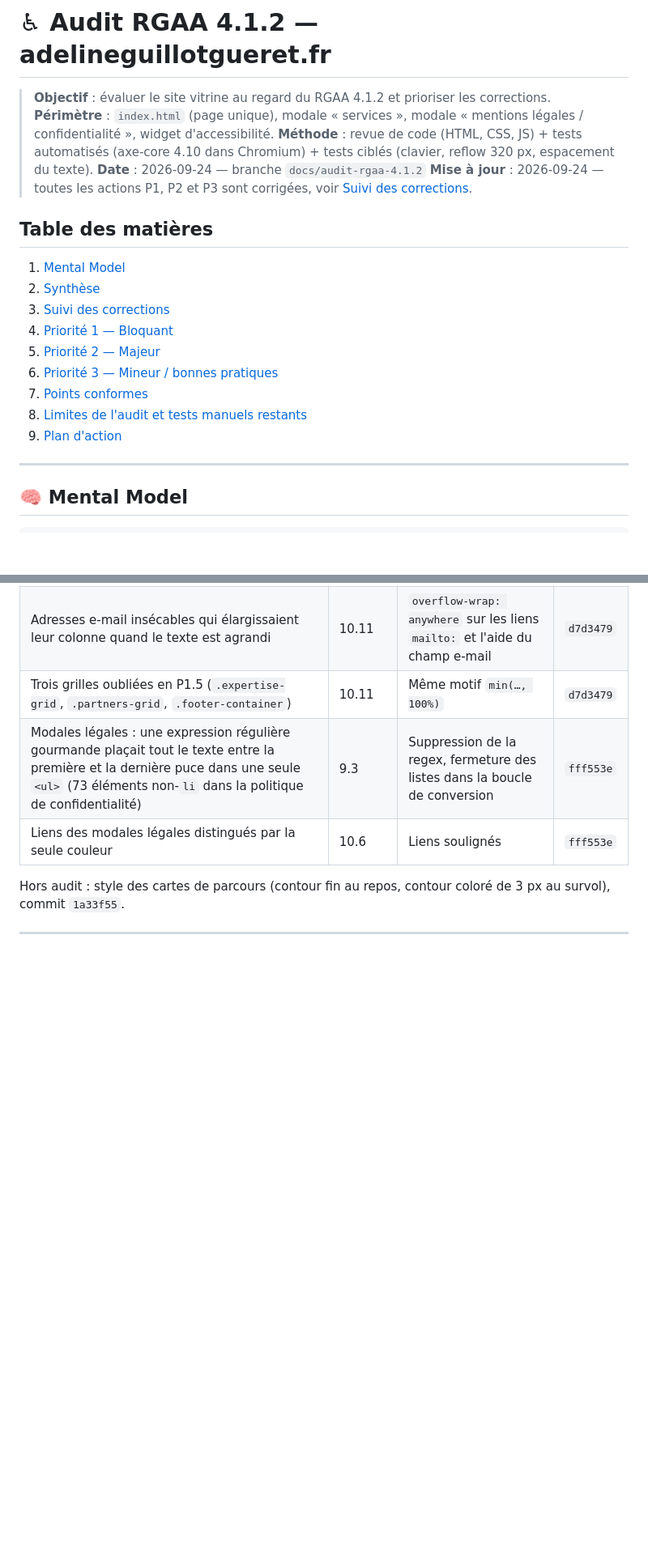
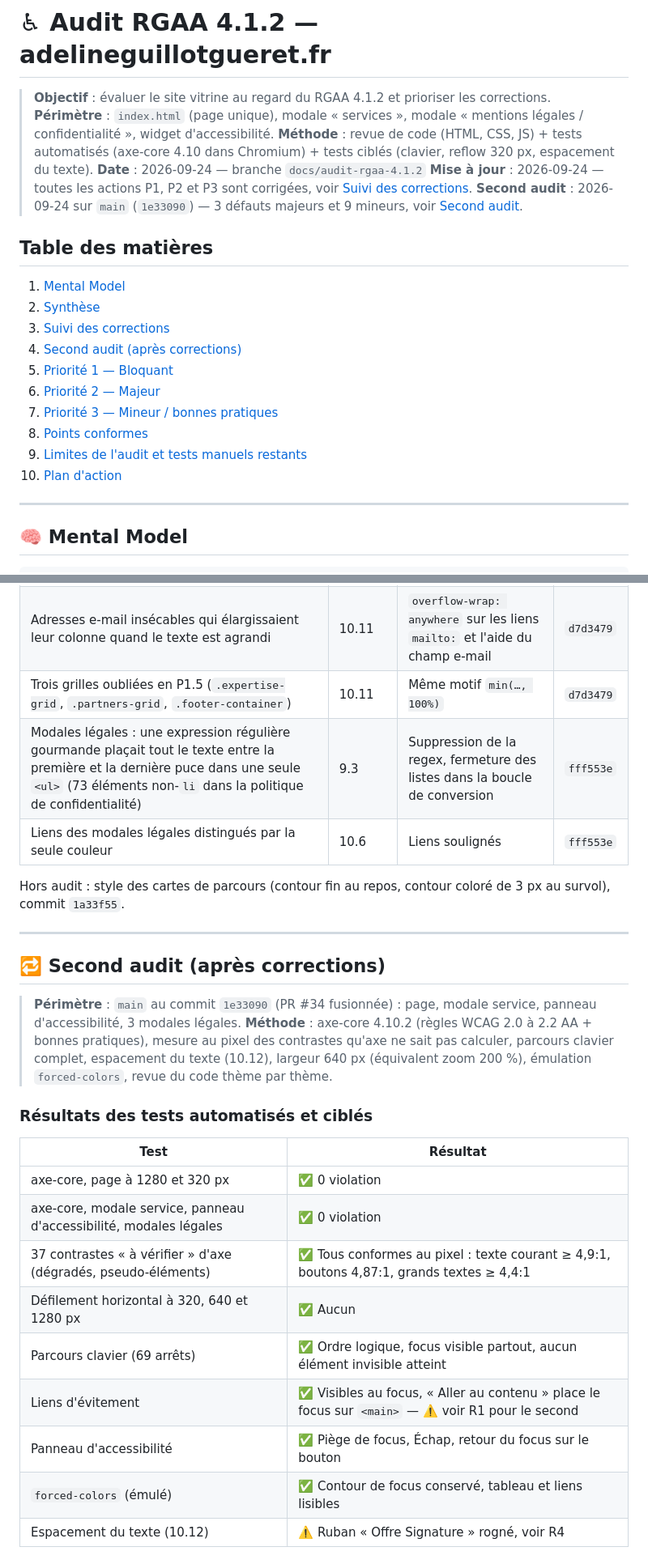
Before and after one commit to adeline-gg/myWebSite, a Markdown page: doc/audit-rgaa-4.1.2.md, 2 parts joined by grey strips. Shown at 81% size. Rendered like a GitHub page; blank space fills up the shorter version.

Commit message:
docs(a11y): ajoute le second audit RGAA au rapport

```diff
--- a/doc/audit-rgaa-4.1.2.md
+++ b/doc/audit-rgaa-4.1.2.md
@@ -5,18 +5,20 @@
 > **Méthode** : revue de code (HTML, CSS, JS) + tests automatisés (axe-core 4.10 dans Chromium) + tests ciblés (clavier, reflow 320 px, espacement du texte).
 > **Date** : 2026-09-24 — branche `docs/audit-rgaa-4.1.2`
 > **Mise à jour** : 2026-09-24 — toutes les actions P1, P2 et P3 sont corrigées, voir [Suivi des corrections](#-suivi-des-corrections).
+> **Second audit** : 2026-09-24 sur `main` (`1e33090`) — 3 défauts majeurs et 9 mineurs, voir [Second audit](#-second-audit-après-corrections).
 
 ## Table des matières
 
 1. [Mental Model](#-mental-model)
 2. [Synthèse](#-synthèse)
 3. [Suivi des corrections](#-suivi-des-corrections)
-4. [Priorité 1 — Bloquant](#-priorité-1--bloquant)
-5. [Priorité 2 — Majeur](#-priorité-2--majeur)
-6. [Priorité 3 — Mineur / bonnes pratiques](#-priorité-3--mineur--bonnes-pratiques)
-7. [Points conformes](#-points-conformes)
-8. [Limites de l'audit et tests manuels restants](#-limites-de-laudit-et-tests-manuels-restants)
-9. [Plan d'action](#-plan-daction)
+4. [Second audit (après corrections)](#-second-audit-après-corrections)
+5. [Priorité 1 — Bloquant](#-priorité-1--bloquant)
+6. [Priorité 2 — Majeur](#-priorité-2--majeur)
+7. [Priorité 3 — Mineur / bonnes pratiques](#-priorité-3--mineur--bonnes-pratiques)
+8. [Points conformes](#-points-conformes)
+9. [Limites de l'audit et tests manuels restants](#-limites-de-laudit-et-tests-manuels-restants)
+10. [Plan d'action](#-plan-daction)
 
 ------
 
@@ -104,3 +106,25 @@
 | Liens des modales légales distingués par la seule couleur | 10.6 | Liens soulignés | `fff553e` |
 
 Hors audit : style des cartes de parcours (contour fin au repos, contour coloré de 3 px au survol), commit `1a33f55`.
+
+------
+
+## 🔁 Second audit (après corrections)
+
+> **Périmètre** : `main` au commit `1e33090` (PR #34 fusionnée) : page, modale service, panneau d'accessibilité, 3 modales légales.
+> **Méthode** : axe-core 4.10.2 (règles WCAG 2.0 à 2.2 AA + bonnes pratiques), mesure au pixel des contrastes qu'axe ne sait pas calculer, parcours clavier complet, espacement du texte (10.12), largeur 640 px (équivalent zoom 200 %), émulation `forced-colors`, revue du code thème par thème.
+
+### Résultats des tests automatisés et ciblés
+
+| Test | Résultat |
+|---|---|
+| axe-core, page à 1280 et 320 px | ✅ 0 violation |
+| axe-core, modale service, panneau d'accessibilité, modales légales | ✅ 0 violation |
+| 37 contrastes « à vérifier » d'axe (dégradés, pseudo-éléments) | ✅ Tous conformes au pixel : texte courant ≥ 4,9:1, boutons 4,87:1, grands textes ≥ 4,4:1 |
+| Défilement horizontal à 320, 640 et 1280 px | ✅ Aucun |
+| Parcours clavier (69 arrêts) | ✅ Ordre logique, focus visible partout, aucun élément invisible atteint |
+| Liens d'évitement | ✅ Visibles au focus, « Aller au contenu » place le focus sur `<main>` — ⚠️ voir R1 pour le second |
+| Panneau d'accessibilité | ✅ Piège de focus, Échap, retour du focus sur le bouton |
+| `forced-colors` (émulé) | ✅ Contour de focus conservé, tableau et liens lisibles |
+| Espacement du texte (10.12) | ⚠️ Ruban « Offre Signature » rogné, voir R4 |
+
```
Also changed, not shown: other parts of doc/audit-rgaa-4.1.2.md (+36 -6 lines).
